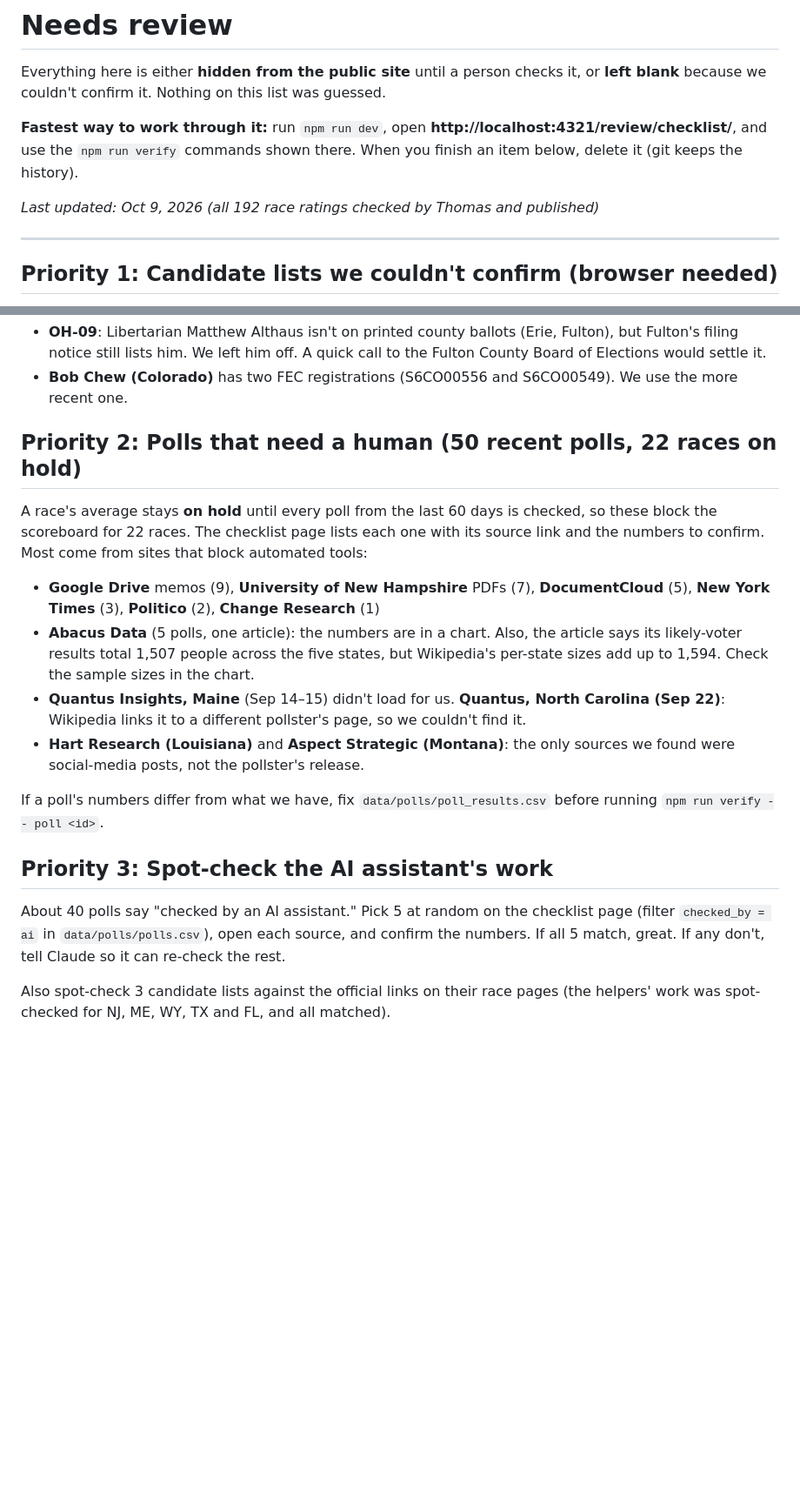
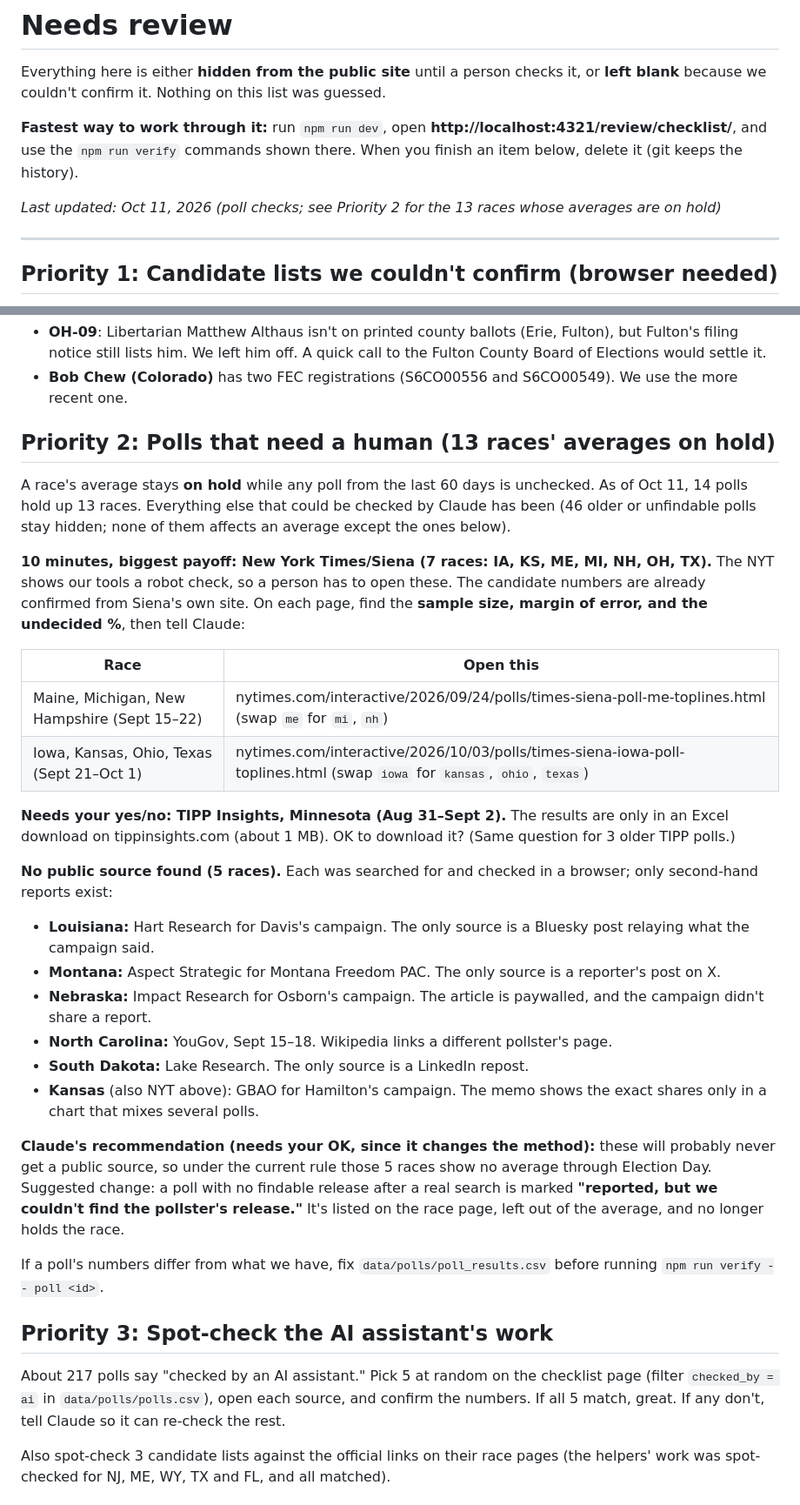
Before and after one commit to thomasdllrd1-ops/unspun, a Markdown page: NEEDS_REVIEW.md, 2 parts joined by grey strips. Shown at 87% size. Drawn GitHub-style; blank space fills up the shorter version.

Commit message:
NEEDS_REVIEW: poll section rewritten around the 13 races whose averages are on hold (NYT links for Thomas, TIPP download question, 5 polls with no public source and a proposed rule change)
Co-Authored-By: Claude Opus 5.5 <noreply@anthropic.com>

```diff
--- a/NEEDS_REVIEW.md
+++ b/NEEDS_REVIEW.md
@@ -4,7 +4,7 @@ Everything here is either **hidden from the public site** until a person checks
 
 **Fastest way to work through it:** run `npm run dev`, open **http://localhost:4321/review/checklist/**, and use the `npm run verify` commands shown there. When you finish an item below, delete it (git keeps the history).
 
-_Last updated: Oct 9, 2026 (all 192 race ratings checked by Thomas and published)_
+_Last updated: Oct 11, 2026 (poll checks; see Priority 2 for the 13 races whose averages are on hold)_
 
 ---
 
@@ -26,20 +26,34 @@ Other candidate notes:
 - **OH-09**: Libertarian Matthew Althaus isn't on printed county ballots (Erie, Fulton), but Fulton's filing notice still lists him. We left him off. A quick call to the Fulton County Board of Elections would settle it.
 - **Bob Chew (Colorado)** has two FEC registrations (S6CO00556 and S6CO00549). We use the more recent one.
 
-## Priority 2: Polls that need a human (50 recent polls, 22 races on hold)
+## Priority 2: Polls that need a human (13 races' averages on hold)
 
-A race's average stays **on hold** until every poll from the last 60 days is checked, so these block the scoreboard for 22 races. The checklist page lists each one with its source link and the numbers to confirm. Most come from sites that block automated tools:
+A race's average stays **on hold** while any poll from the last 60 days is unchecked. As of Oct 11, 14 polls hold up 13 races. Everything else that could be checked by Claude has been (46 older or unfindable polls stay hidden; none of them affects an average except the ones below).
 
-- **Google Drive** memos (9), **University of New Hampshire** PDFs (7), **DocumentCloud** (5), **New York Times** (3), **Politico** (2), **Change Research** (1)
-- **Abacus Data** (5 polls, one article): the numbers are in a chart. Also, the article says its likely-voter results total 1,507 people across the five states, but Wikipedia's per-state sizes add up to 1,594. Check the sample sizes in the chart.
-- **Quantus Insights, Maine** (Sep 14–15) didn't load for us. **Quantus, North Carolina (Sep 22)**: Wikipedia links it to a different pollster's page, so we couldn't find it.
-- **Hart Research (Louisiana)** and **Aspect Strategic (Montana)**: the only sources we found were social-media posts, not the pollster's release.
+**10 minutes, biggest payoff: New York Times/Siena (7 races: IA, KS, ME, MI, NH, OH, TX).** The NYT shows our tools a robot check, so a person has to open these. The candidate numbers are already confirmed from Siena's own site. On each page, find the **sample size, margin of error, and the undecided %**, then tell Claude:
+
+| Race | Open this |
+|---|---|
+| Maine, Michigan, New Hampshire (Sept 15–22) | nytimes.com/interactive/2026/09/24/polls/times-siena-poll-me-toplines.html (swap `me` for `mi`, `nh`) |
+| Iowa, Kansas, Ohio, Texas (Sept 21–Oct 1) | nytimes.com/interactive/2026/10/03/polls/times-siena-iowa-poll-toplines.html (swap `iowa` for `kansas`, `ohio`, `texas`) |
+
+**Needs your yes/no: TIPP Insights, Minnesota (Aug 31–Sept 2).** The results are only in an Excel download on tippinsights.com (about 1 MB). OK to download it? (Same question for 3 older TIPP polls.)
+
+**No public source found (5 races).** Each was searched for and checked in a browser; only second-hand reports exist:
+- **Louisiana:** Hart Research for Davis's campaign. The only source is a Bluesky post relaying what the campaign said.
+- **Montana:** Aspect Strategic for Montana Freedom PAC. The only source is a reporter's post on X.
+- **Nebraska:** Impact Research for Osborn's campaign. The article is paywalled, and the campaign didn't share a report.
+- **North Carolina:** YouGov, Sept 15–18. Wikipedia links a different pollster's page.
+- **South Dakota:** Lake Research. The only source is a LinkedIn repost.
+- **Kansas** (also NYT above): GBAO for Hamilton's campaign. The memo shows the exact shares only in a chart that mixes several polls.
+
+**Claude's recommendation (needs your OK, since it changes the method):** these will probably never get a public source, so under the current rule those 5 races show no average through Election Day. Suggested change: a poll with no findable release after a real search is marked **"reported, but we couldn't find the pollster's release."** It's listed on the race page, left out of the average, and no longer holds the race.
 
 If a poll's numbers differ from what we have, fix `data/polls/poll_results.csv` before running `npm run verify -- poll <id>`.
 
 ## Priority 3: Spot-check the AI assistant's work
 
-About 40 polls say "checked by an AI assistant." Pick 5 at random on the checklist page (filter `checked_by = ai` in `data/polls/polls.csv`), open each source, and confirm the numbers. If all 5 match, great. If any don't, tell Claude so it can re-check the rest.
+About 217 polls say "checked by an AI assistant." Pick 5 at random on the checklist page (filter `checked_by = ai` in `data/polls/polls.csv`), open each source, and confirm the numbers. If all 5 match, great. If any don't, tell Claude so it can re-check the rest.
 
 Also spot-check 3 candidate lists against the official links on their race pages (the helpers' work was spot-checked for NJ, ME, WY, TX and FL, and all matched).
 
```
